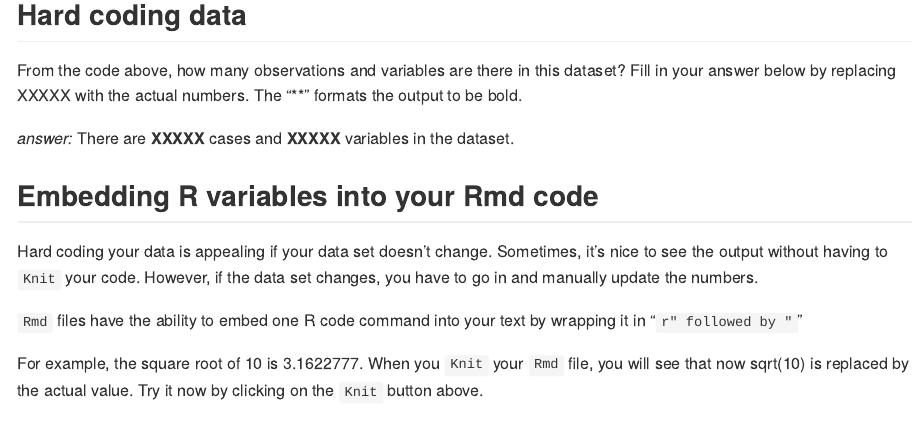
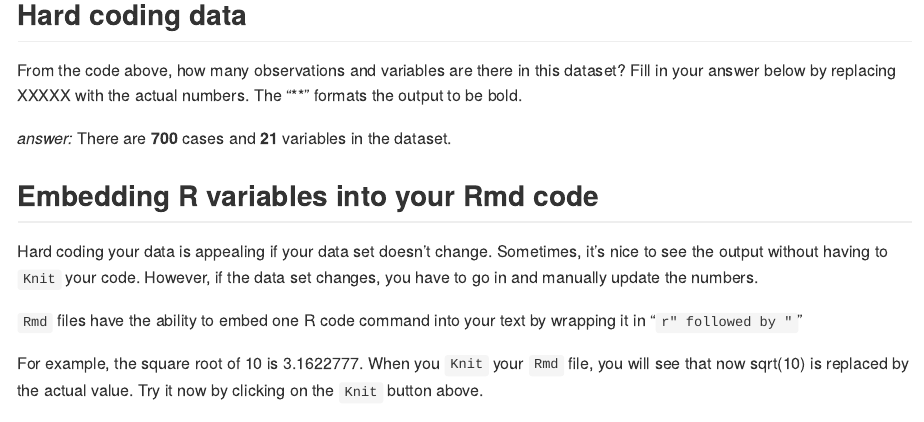
Before and after one commit to tqin-26/test, an R Markdown document (test-activity.Rmd): the page in a window 1100 px wide, from 1280 px down. Rendered offline with R 4.5, knitr and Pandoc, with nearby package versions; some code elsewhere in the file could not run offline.

Commit message:
from RStudio

```diff
--- a/test-activity.Rmd
+++ b/test-activity.Rmd
@@ -40,7 +40,7 @@ ncol(loans)
 
 From the code above, how many observations and variables are there in this dataset? Fill in your answer below by replacing XXXXX with the actual numbers. The "**" formats the output to be bold.
 
-*answer:* There are **XXXXX** cases and **XXXXX** variables in the dataset.
+*answer:* There are **700** cases and **21** variables in the dataset.
 
 ## Embedding R variables into your Rmd code
 
```
Also changed, not shown: test-activity.md (added), test-activity.Rmd (2 more changed lines), 1 other file.
